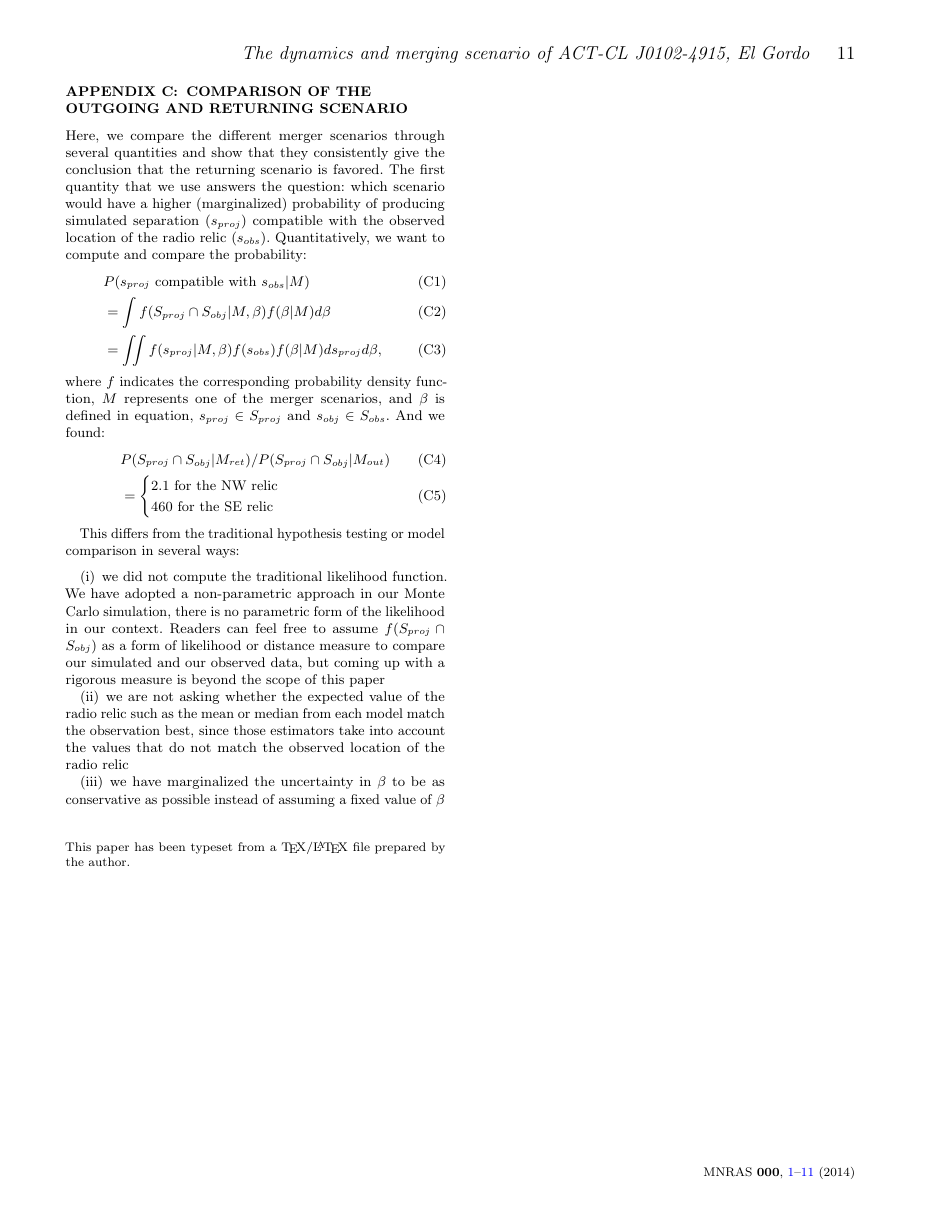
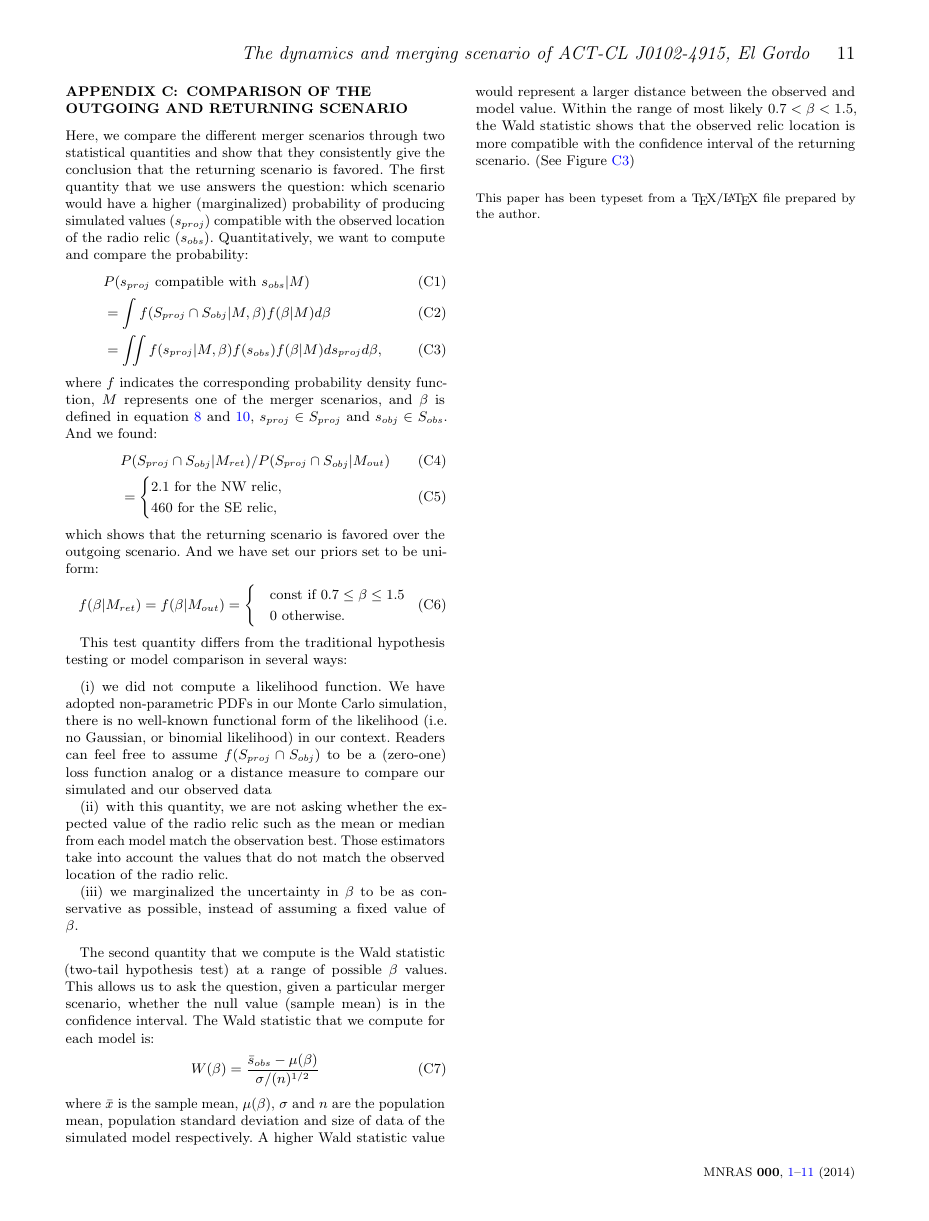
Before and after one commit to karenyyng/ElGordo_paper1, a LaTeX paper (texFiles/ElGordo1.tex): page 11 of 17. Compiled offline with pdfLaTeX; an older LaTeX class or package is replaced by its successor; a missing bibliography style is replaced by a similar one.

Commit message:
added one test and figure

```diff
--- a/texFiles/ElGordo1.tex
+++ b/texFiles/ElGordo1.tex
@@ -1221,4 +1221,3 @@ different velocities.}
 	\label{fig:positionprior_SE}}
 \end{figure}
 
-Here, we compare the different merger scenarios through several
@@ -1225,17 +1231,20 @@ Here, we compare the different merger scenarios through several
+\end{figure}
+Here, we compare the different merger scenarios through two statistical
 quantities and show that they consistently give the conclusion that the returning
 scenario is favored. The first quantity that we use answers the question:
 which scenario would have a higher (marginalized) probability of producing simulated
-separation ($s_{proj}$)
+values ($s_{proj}$)
 compatible with the observed location of the radio relic ($s_{obs}$).
 Quantitatively, we want to compute and compare the probability:
 \begin{align}
-	&P(s_{proj} \text{ compatible with }s_{obs} | M)  \\
+	&P(s_{proj} \text{ compatible with }s_{obs} | M)  \label{eqn:prob}\\
 	&=\int f(S_{proj} \cap S_{obj} | M, \beta) f(\beta | M) d\beta\\
 	&=\iint  f(s_{proj}|M, \beta) f(s_{obs}) f(\beta | M) d s_{proj}
 	d\beta,
 \end{align}
 where $f$ indicates the corresponding probability density function, $M$
-represents one of the merger scenarios, and $\beta$ is defined in equation,
+represents one of the merger scenarios, and $\beta$ is defined in equation
+\ref{eqn:NW_speed} and \ref{eqn:SE_speed},
 $s_{proj} \in S_{proj}$ and $s_{obj} \in S_{obs}$.
 And we found:
 \begin{align}
@@ -1243,27 +1252,53 @@ And we found:
 	M_{out})\\
 	&=
  \begin{cases}
-  2.1 \text{ for the NW relic}\\
-  460 \text{ for the SE relic}
+  2.1 \text{ for the NW relic},\\
+  460 \text{ for the SE relic},
  \end{cases}
 \end{align}
+which shows that the returning scenario is favored over the outgoing
+scenario.
+And we have set our priors set to be uniform:
+\begin{equation}
+	f(\beta | M_{ret}) = f(\beta | M_{out}) =
+	\begin{cases}
+		& \text{const}~\text{if } 0.7 \leq \beta \leq 1.5 \\
+		& 0~\text{otherwise}.
+	\end{cases}
+\end{equation}
+
+This test quantity differs from the traditional hypothesis testing or model comparison in several ways:
+\begin{enumerate}
+\item we did not compute a likelihood function.  We have adopted
+non-parametric PDFs in our Monte Carlo simulation, there is no well-known
+functional form of the likelihood (i.e. no Gaussian, or binomial likelihood) in our context. Readers can feel
+free to assume $f(S_{proj} \cap S_{obj})$ to be a (zero-one) loss function
+analog or a distance measure to compare our simulated and our observed data
+\item with this quantity, we are not asking whether the expected value of
+	the radio relic such as the mean or median from each model match the
+	observation best. Those estimators take into account the values that do not match the observed location of the radio relic.
+\item we marginalized the uncertainty in $\beta$ to be as conservative
+	as possible, instead of assuming a fixed value of $\beta$.
+\end{enumerate}
+\par
+The second quantity that we compute is the Wald statistic
+(two-tail hypothesis test) at a range of possible $\beta$ values.
+This allows us to ask the question, given a particular merger scenario,
+whether the null value (sample mean) is in the confidence
+interval.
+The Wald statistic that we compute for each model is:
+\begin{align}
+	W(\beta) = \frac{\bar{s}_{obs} - \mu(\beta)}{\sigma / (n)^{1/2}}
+\end{align}
+where $\bar{x}$ is the sample mean, $\mu(\beta)$, $\sigma$ and $n$ are the
+population mean, population standard deviation and size of data of the
+simulated model respectively. A higher Wald statistic value would represent
+a larger distance between the observed and model value. Within the range of
+most likely $0.7 < \beta < 1.5$, the Wald statistic shows that the observed
+relic location is more compatible with the confidence interval of the returning
+scenario. (See Figure~\ref{fig:waldtest})
 
 
-This differs from the traditional hypothesis testing or model comparison in several ways:
-\begin{enumerate}
-\item we did not compute the traditional likelihood function.  We have adopted
-a non-parametric approach in our Monte Carlo simulation, there is no
-parametric form of the likelihood in our context. Readers can feel
-free to assume $f(S_{proj} \cap S_{obj})$ as a form of likelihood or
-distance measure to compare our simulated and our observed data, but
-coming up with a rigorous measure is beyond the scope of this paper
-\item we are not asking whether the expected value of the radio relic such
-	as the mean or median from each model match the observation best, since
-	those estimators take into account the values that do not match the
-	observed location of the radio relic
-\item we have marginalized the uncertainty in $\beta$ to be as conservative
-	as possible instead of assuming a fixed value of $\beta$
-\end{enumerate}
 
 \bsp
 \label{lastpage}
```
Also changed, not shown: texFiles/ElGordo1.tex (7 more changed lines).
